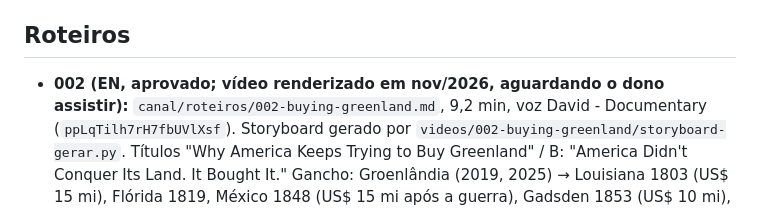
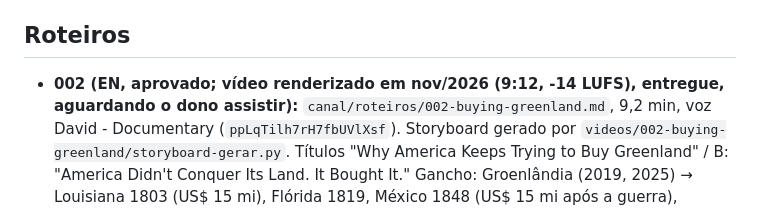
Before and after one commit to freitasnatan28-boop/teste, a Markdown page: docs/cerebro-canal.md, the part around the change. GitHub-like rendering.

```diff
--- a/docs/cerebro-canal.md
+++ b/docs/cerebro-canal.md
@@ -55,7 +55,7 @@ Extra: cortar cerca de 3 Shorts de cada vídeo longo pra puxar público.
 
 ## Roteiros
 
-- **002 (EN, aprovado; vídeo renderizado em nov/2026, aguardando o dono assistir):** `canal/roteiros/002-buying-greenland.md`, 9,2 min,
+- **002 (EN, aprovado; vídeo renderizado em nov/2026 (9:12, -14 LUFS), entregue, aguardando o dono assistir):** `canal/roteiros/002-buying-greenland.md`, 9,2 min,
   voz David - Documentary (`ppLqTilh7rH7fbUVlXsf`). Storyboard gerado por `videos/002-buying-greenland/storyboard-gerar.py`.
   Títulos "Why America Keeps Trying to Buy Greenland" / B: "America Didn't Conquer Its Land. It Bought It."
   Gancho: Groenlândia (2019, 2025) → Louisiana 1803 (US$ 15 mi), Flórida 1819, México 1848 (US$ 15 mi após a guerra),
```
Also changed, not shown: canal/roteiros/002-buying-greenland.md (+7 -1 lines).
